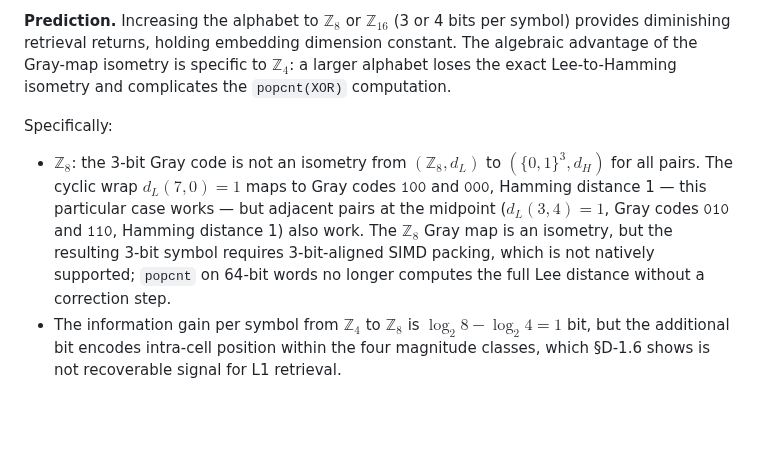
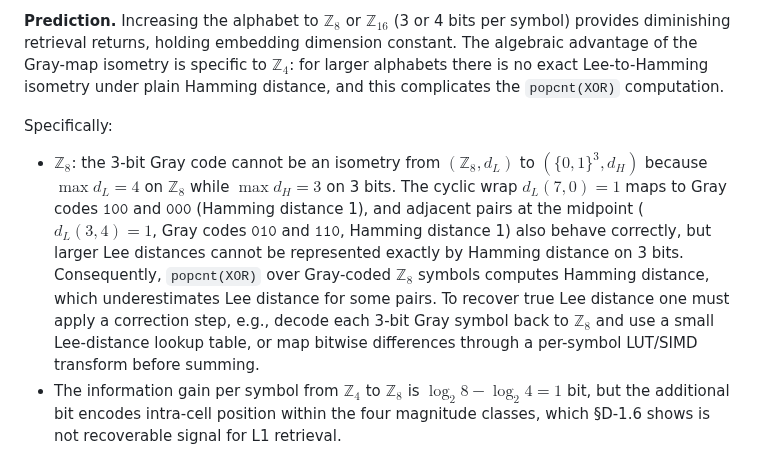
Before and after one commit to devlux76/q2, a Markdown page: PREDICTIONS.md, the part around the change. GitHub-like rendering; blank space fills up the shorter version.

Commit message:
Potential fix for pull request finding
Co-authored-by: Copilot Autofix powered by AI <175728472+Copilot@users.noreply.github.com>

```diff
--- a/PREDICTIONS.md
+++ b/PREDICTIONS.md
@@ -390,19 +390,22 @@ nor $\mathbb{Z}_8$ (3 bits) has this property for the same code families.
 **Prediction.** Increasing the alphabet to $\mathbb{Z}_8$ or $\mathbb{Z}_{16}$ (3 or
 4 bits per symbol) provides diminishing retrieval returns, holding embedding dimension
 constant. The algebraic advantage of the Gray-map isometry is specific to
-$\mathbb{Z}_4$: a larger alphabet loses the exact Lee-to-Hamming isometry and
-complicates the `popcnt(XOR)` computation.
+$\mathbb{Z}_4$: for larger alphabets there is no exact Lee-to-Hamming isometry under
+plain Hamming distance, and this complicates the `popcnt(XOR)` computation.
 
 Specifically:
 
-- $\mathbb{Z}_8$: the 3-bit Gray code is not an isometry from $(\mathbb{Z}_8, d_L)$
-  to $(\{0,1\}^3, d_H)$ for all pairs. The cyclic wrap $d_L(7,0) = 1$ maps to Gray
-  codes $\texttt{100}$ and $\texttt{000}$, Hamming distance 1 — this particular case
-  works — but adjacent pairs at the midpoint ($d_L(3,4)=1$, Gray codes $\texttt{010}$
-  and $\texttt{110}$, Hamming distance 1) also work. The $\mathbb{Z}_8$ Gray map is an
-  isometry, but the resulting 3-bit symbol requires 3-bit-aligned SIMD packing, which
-  is not natively supported; `popcnt` on 64-bit words no longer computes the full
-  Lee distance without a correction step.
+- $\mathbb{Z}_8$: the 3-bit Gray code cannot be an isometry from $(\mathbb{Z}_8, d_L)$
+  to $(\{0,1\}^3, d_H)$ because $\max d_L = 4$ on $\mathbb{Z}_8$ while $\max d_H = 3$
+  on 3 bits. The cyclic wrap $d_L(7,0) = 1$ maps to Gray codes $\texttt{100}$ and
+  $\texttt{000}$ (Hamming distance 1), and adjacent pairs at the midpoint
+  ($d_L(3,4)=1$, Gray codes $\texttt{010}$ and $\texttt{110}$, Hamming distance 1)
+  also behave correctly, but larger Lee distances cannot be represented exactly by
+  Hamming distance on 3 bits. Consequently, `popcnt(XOR)` over Gray-coded $\mathbb{Z}_8$
+  symbols computes Hamming distance, which underestimates Lee distance for some pairs.
+  To recover true Lee distance one must apply a correction step, e.g., decode each
+  3-bit Gray symbol back to $\mathbb{Z}_8$ and use a small Lee-distance lookup table,
+  or map bitwise differences through a per-symbol LUT/SIMD transform before summing.
 - The information gain per symbol from $\mathbb{Z}_4$ to $\mathbb{Z}_8$ is
   $\log_2 8 - \log_2 4 = 1$ bit, but the additional bit encodes intra-cell position
   within the four magnitude classes, which §D-1.6 shows is not recoverable signal
```
